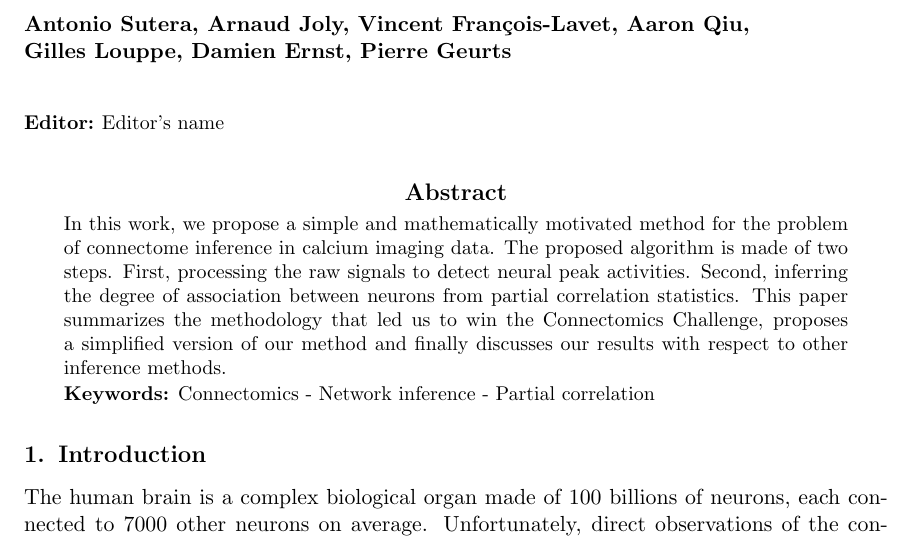
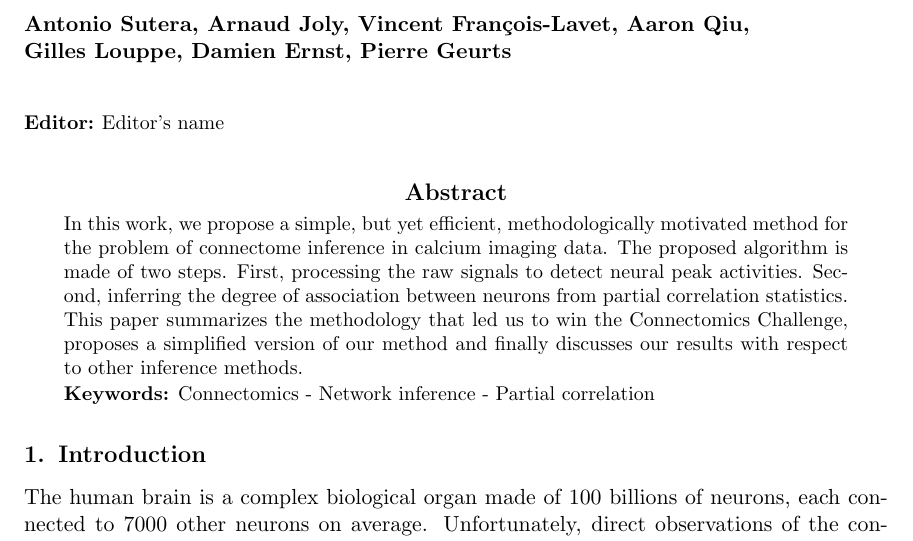
Before and after one commit to asutera/paper-connectomics, a LaTeX thesis (article.tex): part of page 1 of 10, cut so that both start at the same text. Compiled offline with pdfLaTeX.

Commit message:
methods is not mathematically motivated

```diff
--- a/article.tex
+++ b/article.tex
@@ -41,14 +41,14 @@
 
 \maketitle
 
-\begin{abstract} In this work, we propose a simple and mathematically
-motivated method for the problem of connectome inference in calcium imaging
-data. The proposed algorithm is made of two steps. First, processing the raw
-signals to detect neural peak activities. Second, inferring the degree of
-association between neurons from partial correlation statistics. This paper
-summarizes the methodology that led us to win the Connectomics Challenge,
-proposes a simplified version of our method and finally discusses our results
-with respect to other inference methods. \end{abstract}
+\begin{abstract} In this work, we propose a simple, but yet efficient,
+methodologically motivated method for the problem of connectome inference in
+calcium imaging data. The proposed algorithm is made of two steps. First,
+processing the raw signals to detect neural peak activities. Second, inferring
+the degree of association between neurons from partial correlation statistics.
+This paper summarizes the methodology that led us to win the Connectomics
+Challenge, proposes a simplified version of our method and finally discusses
+our results with respect to other inference methods.\end{abstract}
 
 \begin{keywords}
 Connectomics - Network inference - Partial correlation
```
